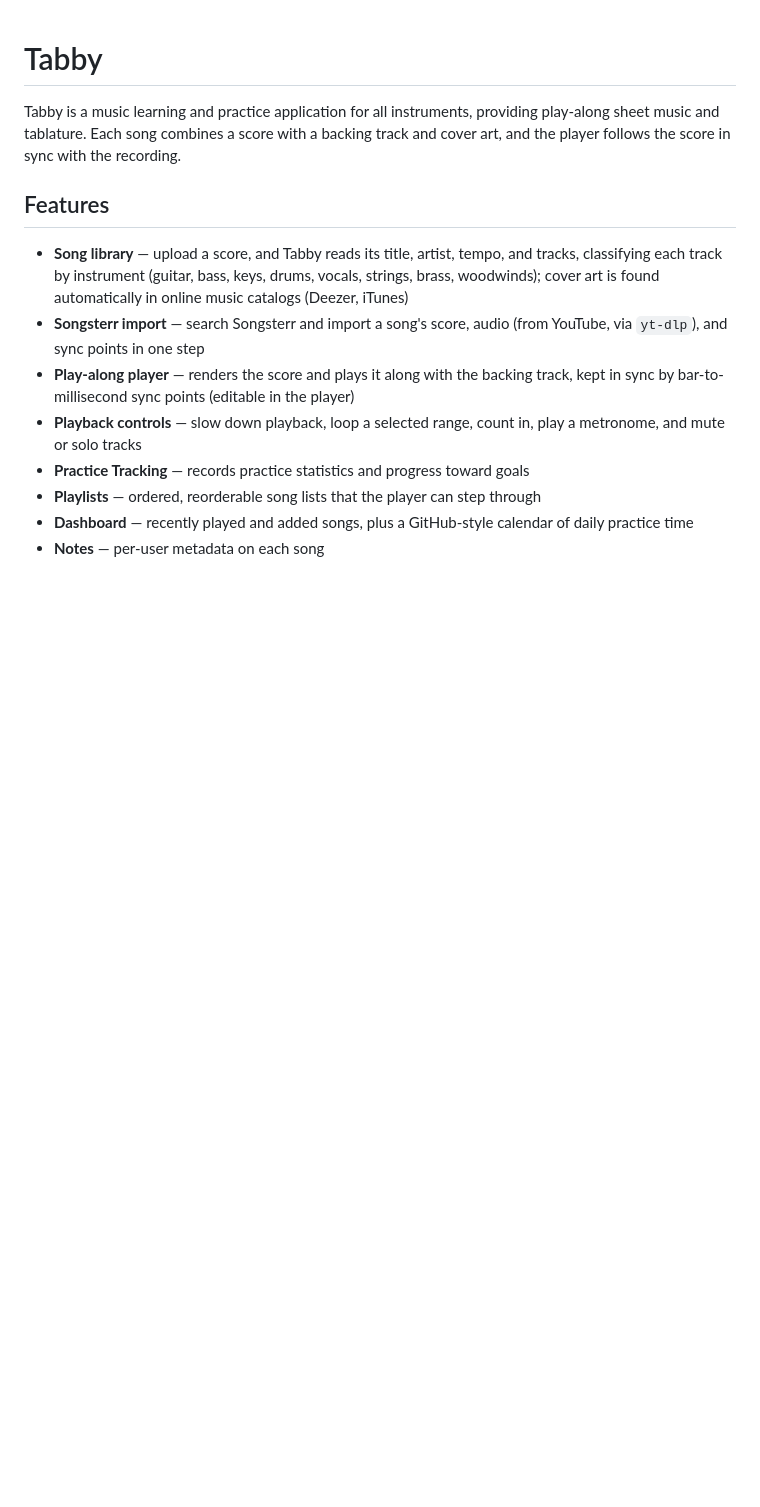
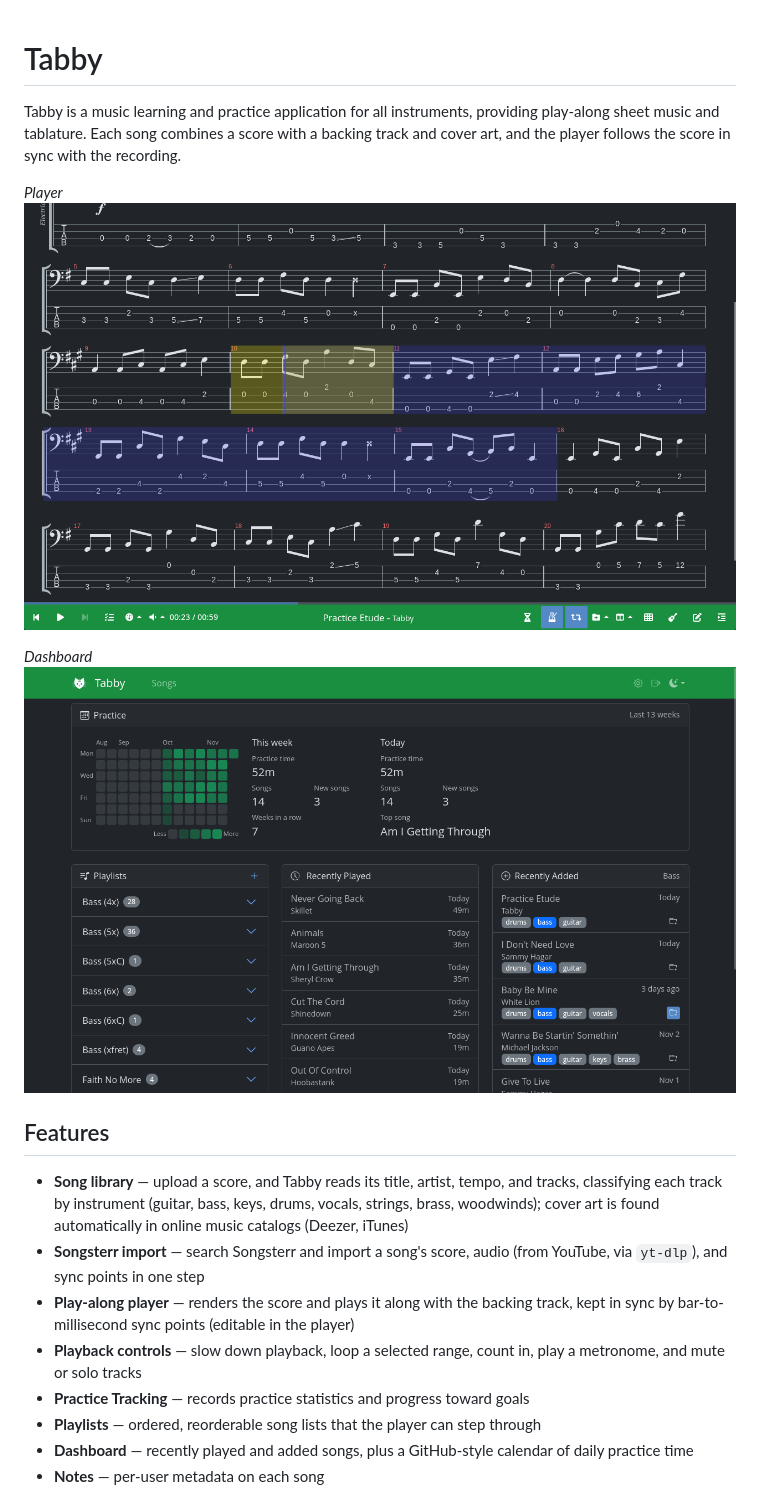
Before and after one commit to CodeMonkeySteve/Tabby, a Markdown page: README.md, the part around the change. Drawn GitHub-style; pictures changed too: docs/screenshots/dashboard.png (added), docs/screenshots/player.png (added); blank space fills up the shorter version.

Commit message:
Add screenshots to README

```diff
--- a/README.md
+++ b/README.md
@@ -1,6 +1,12 @@
 # Tabby
 
 Tabby is a music learning and practice application for all instruments, providing play-along sheet music and tablature. Each song combines a score with a backing track and cover art, and the player follows the score in sync with the recording.
+
+*Player*
+![The player, following a bass part's notation and tablature in sync with the recording, with a looped range highlighted](docs/screenshots/player.png)
+
+*Dashboard*
+![The dashboard, with a calendar of daily practice time, this week's and today's practice statistics, playlists, and recently played and added songs](docs/screenshots/dashboard.png)
 
 ## Features
 
```
